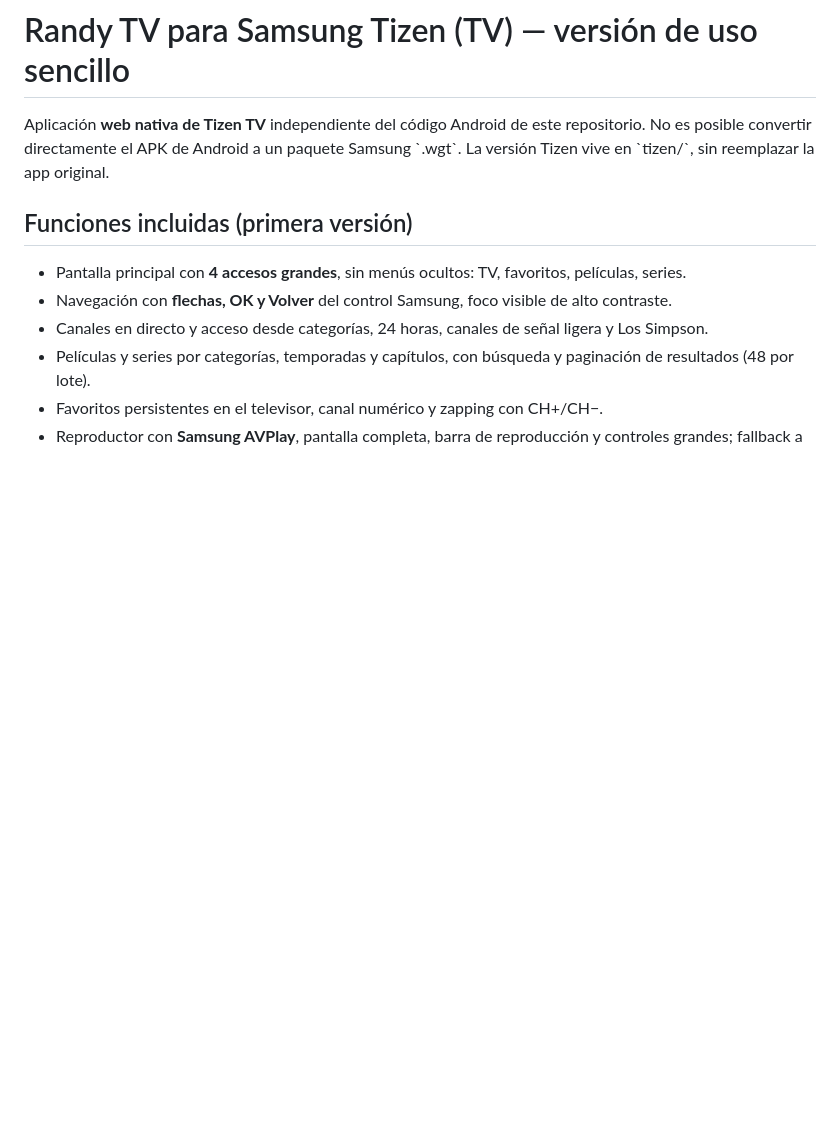
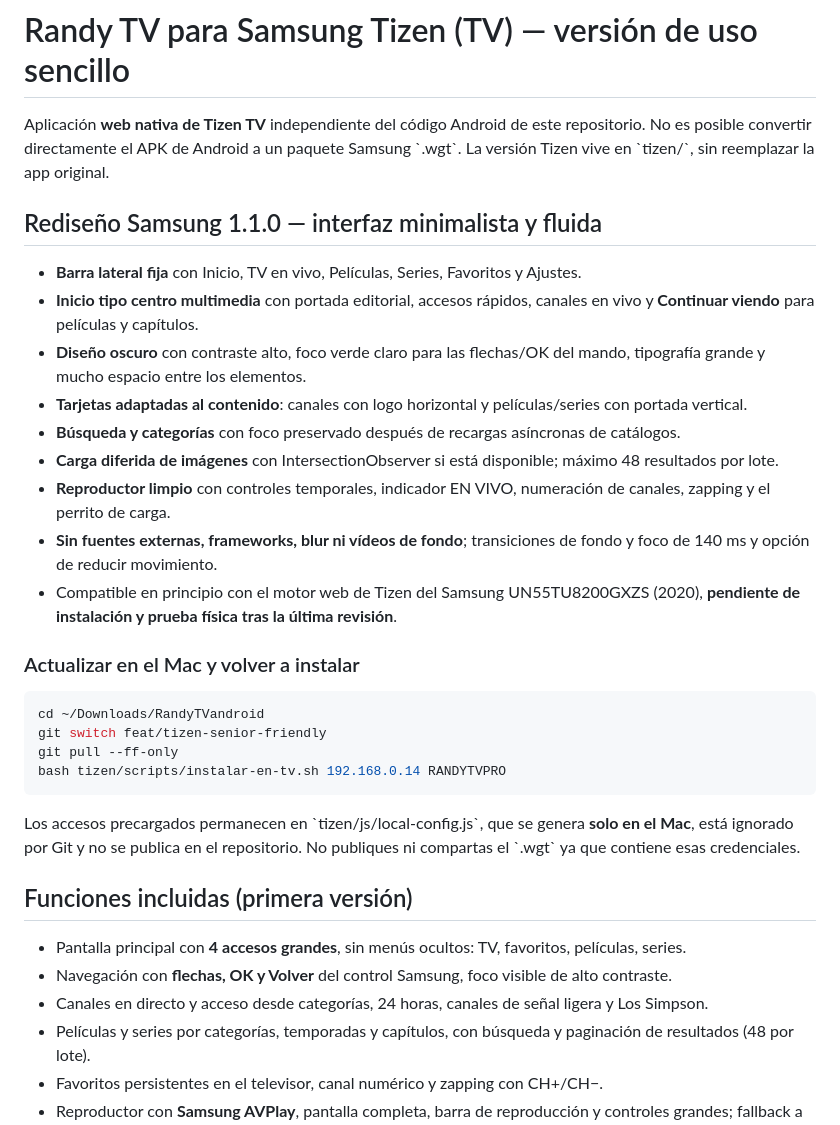
Before and after one commit to kevintobarunda-max/RandyTVandroid, a Markdown page: tizen/README.md, the part around the change. Drawn GitHub-style; blank space fills up the shorter version.

Commit message:
docs(tizen): describe redesigned Samsung 1.1 UI and installation commands

```diff
--- a/tizen/README.md
+++ b/tizen/README.md
@@ -1,6 +1,29 @@
 # Randy TV para Samsung Tizen (TV) — versión de uso sencillo
 
 Aplicación **web nativa de Tizen TV** independiente del código Android de este repositorio. No es posible convertir directamente el APK de Android a un paquete Samsung \`.wgt\`. La versión Tizen vive en \`tizen/\`, sin reemplazar la app original.
+
+## Rediseño Samsung 1.1.0 — interfaz minimalista y fluida
+
+- **Barra lateral fija** con Inicio, TV en vivo, Películas, Series, Favoritos y Ajustes.
+- **Inicio tipo centro multimedia** con portada editorial, accesos rápidos, canales en vivo y **Continuar viendo** para películas y capítulos.
+- **Diseño oscuro** con contraste alto, foco verde claro para las flechas/OK del mando, tipografía grande y mucho espacio entre los elementos.
+- **Tarjetas adaptadas al contenido**: canales con logo horizontal y películas/series con portada vertical.
+- **Búsqueda y categorías** con foco preservado después de recargas asíncronas de catálogos.
+- **Carga diferida de imágenes** con IntersectionObserver si está disponible; máximo 48 resultados por lote.
+- **Reproductor limpio** con controles temporales, indicador EN VIVO, numeración de canales, zapping y el perrito de carga.
+- **Sin fuentes externas, frameworks, blur ni vídeos de fondo**; transiciones de fondo y foco de 140 ms y opción de reducir movimiento.
+- Compatible en principio con el motor web de Tizen del Samsung UN55TU8200GXZS (2020), **pendiente de instalación y prueba física tras la última revisión**.
+
+### Actualizar en el Mac y volver a instalar
+
+~~~bash
+cd ~/Downloads/RandyTVandroid
+git switch feat/tizen-senior-friendly
+git pull --ff-only
+bash tizen/scripts/instalar-en-tv.sh 192.168.0.14 RANDYTVPRO
+~~~
+
+Los accesos precargados permanecen en \`tizen/js/local-config.js\`, que se genera **solo en el Mac**, está ignorado por Git y no se publica en el repositorio. No publiques ni compartas el \`.wgt\` ya que contiene esas credenciales.
 
 ## Funciones incluidas (primera versión)
 - Pantalla principal con **4 accesos grandes**, sin menús ocultos: TV, favoritos, películas, series.
```
